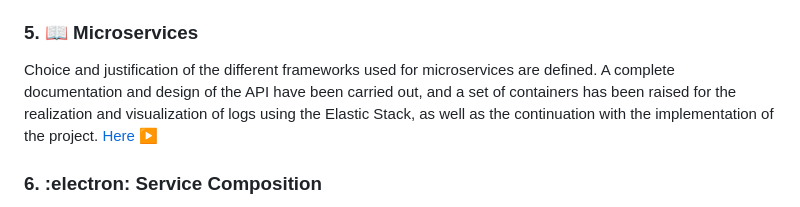
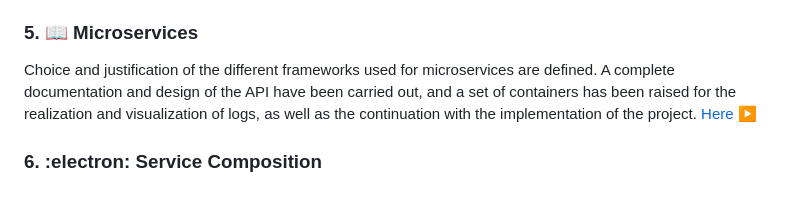
Before and after one commit to MauronMP/PneumIOT, a Markdown page: README.md, the part around the change. Rendered like a GitHub page.

```diff
--- a/README.md
+++ b/README.md
@@ -47,7 +47,7 @@ The main goal of this project milestone is to add continuous integration (CI) to
 
 ### 5. 📖 Microservices
 
-Choice and justification of the different frameworks used for microservices are defined. A complete documentation and design of the API have been carried out, and a set of containers has been raised for the realization and visualization of logs using the Elastic Stack, as well as the continuation with the implementation of the project. [Here :arrow_forward:](docs/Milestones/5_API/5_Api.md)
+Choice and justification of the different frameworks used for microservices are defined. A complete documentation and design of the API have been carried out, and a set of containers has been raised for the realization and visualization of logs, as well as the continuation with the implementation of the project. [Here :arrow_forward:](docs/Milestones/5_API/5_Api.md)
 
 ### 6. :electron: Service Composition
 
```
